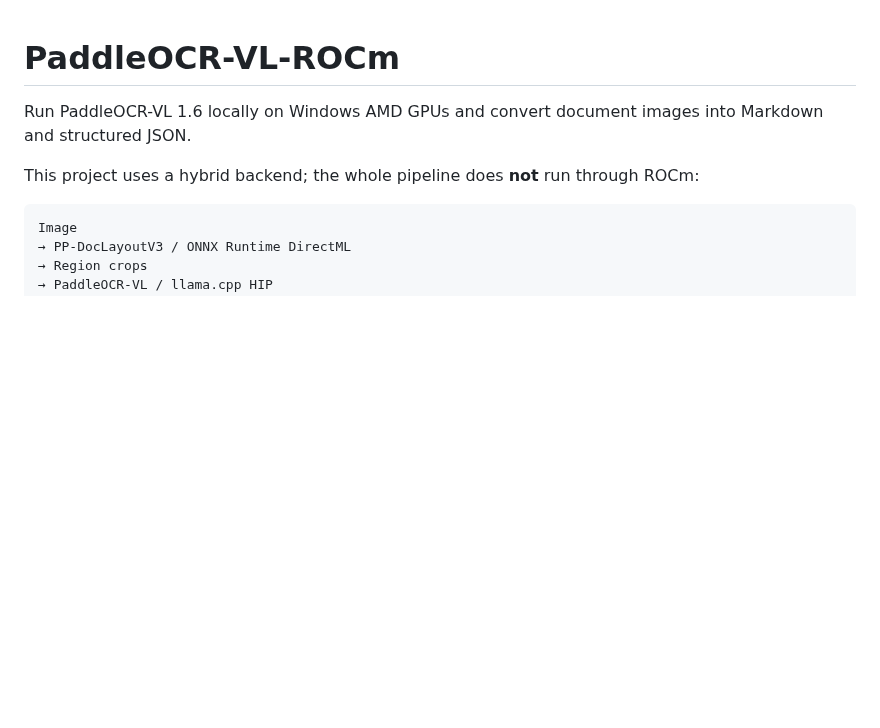
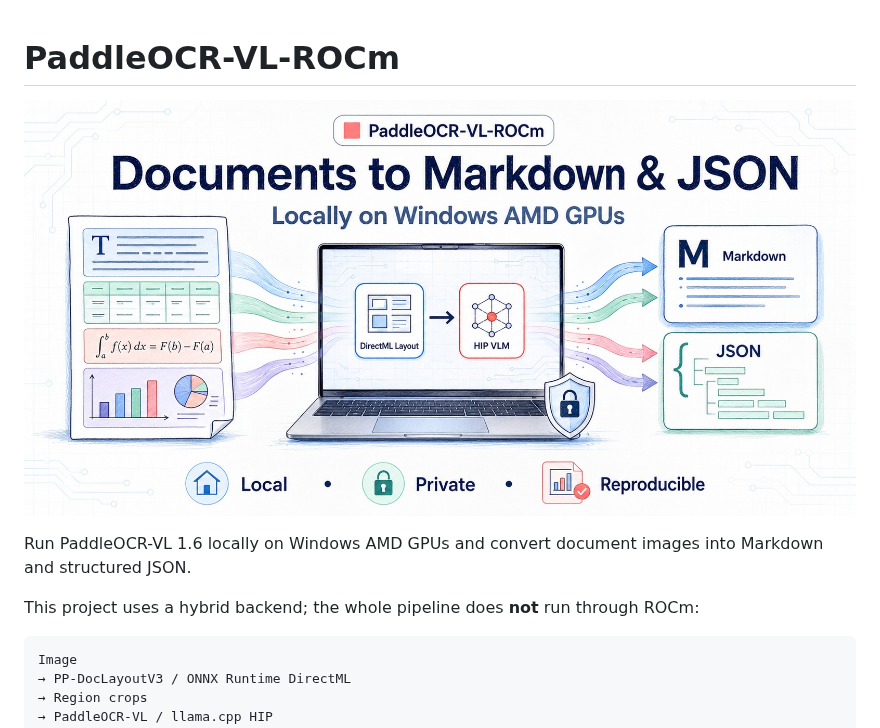
Before and after one commit to AIwork4me/PaddleOCR-VL-ROCm, a Markdown page: README.md, the part around the change. Drawn GitHub-style; pictures changed too: docs/assets/paddleocr-vl-rocm-readme-hero.png.jpg (added); blank space fills up the shorter version.

Commit message:
Add README hero image

```diff
--- a/README.md
+++ b/README.md
@@ -1,4 +1,6 @@
 # PaddleOCR-VL-ROCm
+
+![PaddleOCR-VL-ROCm converts documents to Markdown and JSON locally on Windows AMD GPUs](docs/assets/paddleocr-vl-rocm-readme-hero.png.jpg)
 
 Run PaddleOCR-VL 1.6 locally on Windows AMD GPUs and convert document images
 into Markdown and structured JSON.
```
Also changed, not shown: README.zh-CN.md (+2 -0 lines).
